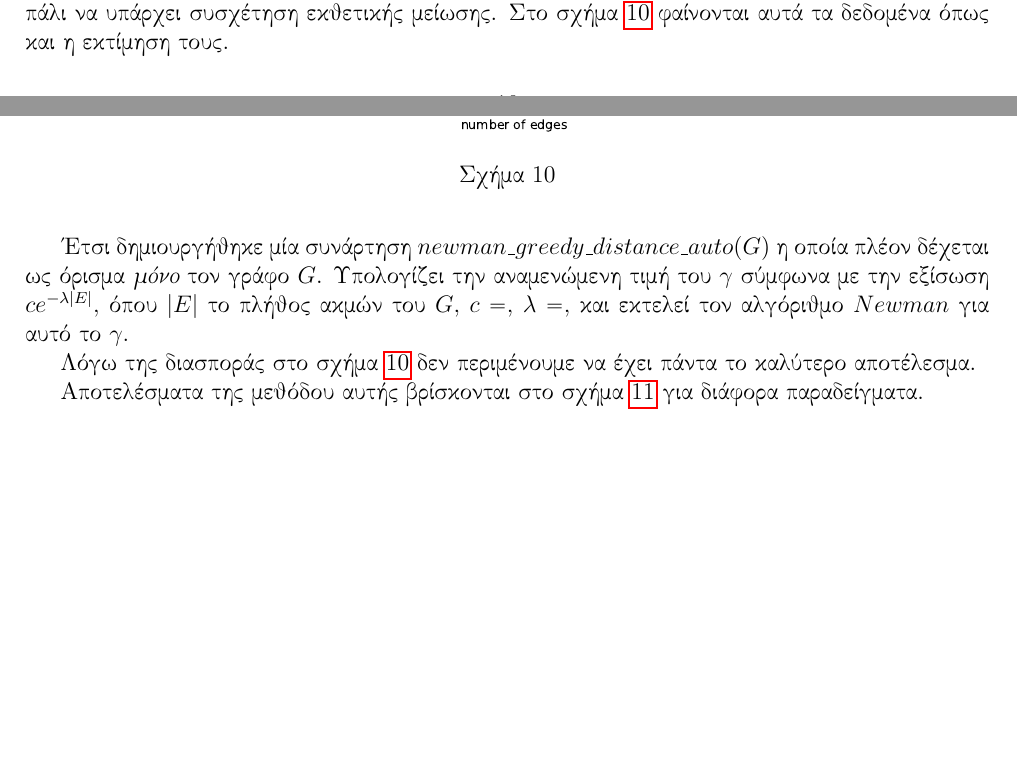
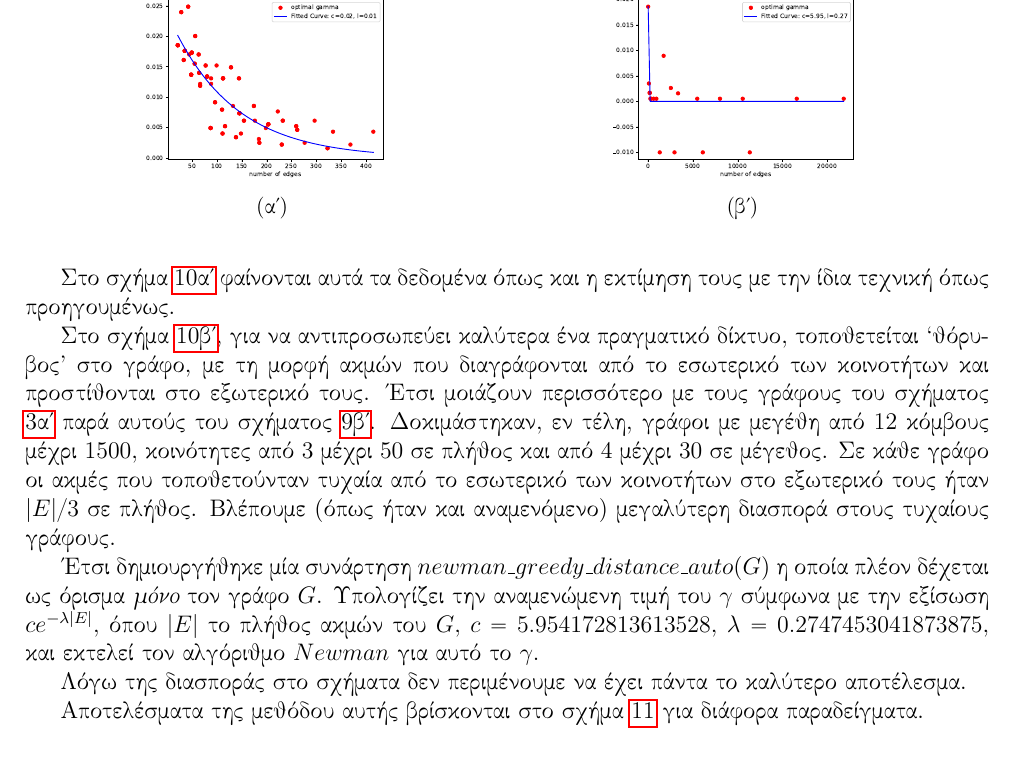
Before and after one commit to frilip/Distance-Quality-Community-Detection, a LaTeX document (αναφορά/report.tex): two parts of pages 10 and 11 of 13 before the commit and part of page 11 of 13 after it, the two joined at a grey line, cut at the place of the change, the shorter picture padded with empty space. Compiled offline with pdfLaTeX.

Commit message:
laptop branch commit

```diff
--- a/αναφορά/report.tex
+++ b/αναφορά/report.tex
@@ -682,21 +682,45 @@ $networkx$ που χρησιμοποίησα. Συγκεκριμένα στον
 
 \begin{figure}
   \centering
-  \includegraphics[width=0.6\linewidth]{EDGES_GAMMA_FIT.pdf}
-  \caption{}
-  \label{EDGESFIT}
+  \begin{subfigure}{0.48\textwidth}
+    \centering
+    \includegraphics[width=0.6\linewidth]{EDGES_GAMMA_FIT.pdf}
+    \caption{}
+    \label{EDGESFIT}
+  \end{subfigure}
+  \begin{subfigure}{0.48\textwidth}
+    \centering
+    \includegraphics[width=0.6\linewidth]{EDGES_GAMMA_FIT_noise.pdf}
+    \caption{}
+    \label{EDGESFIT_noise}
+  \end{subfigure}
 \end{figure}
 
 Οπότε για διάφορους γράφους απεικόνησα το βέλτιστο $\gamma$ ως προς το πλήθος ακμών και
-φάνηκε πάλι να υπάρχει συσχέτηση εκθετικής μείωσης. Στο σχήμα \ref{EDGESFIT}
-φαίνονται αυτά τα δεδομένα όπως και η εκτίμηση τους.
+φάνηκε πάλι να υπάρχει συσχέτηση εκθετικής μείωσης.
+
+Στο σχήμα \ref{EDGESFIT} φαίνονται αυτά τα δεδομένα όπως και η εκτίμηση τους με την
+ίδια τεχνική όπως προηγουμένως.
+
+Στο σχήμα \ref{EDGESFIT_noise}, για να αντιπροσωπεύει καλύτερα ένα πραγματικό δίκτυο,
+τοποθετείται \say{θόρυβος} στο γράφο, με τη μορφή ακμών που διαγράφονται από το
+εσωτερικό των κοινοτήτων και προστίθονται στο εξωτερικό τους. Έτσι μοιάζουν περισσότερο
+με τους γράφους του σχήματος \ref{fig:it6} παρά αυτούς του σχήματος \ref{9b}.
+Δοκιμάστηκαν, εν τέλη, γράφοι με μεγέθη από 12 κόμβους μέχρι 1500, κοινότητες
+από 3 μέχρι 50 σε πλήθος και από 4 μέχρι 30 σε μέγεθος. Σε κάθε γράφο
+οι ακμές που τοποθετούνταν τυχαία από το εσωτερικό των κοινοτήτων στο εξωτερικό τους
+ήταν $|E|/3$ σε πλήθος. Βλέπουμε (όπως ήταν και αναμενόμενο) μεγαλύτερη διασπορά
+στους τυχαίους γράφους.
+
+
+
 
 Έτσι δημιουργήθηκε μία συνάρτηση $newman\_greedy\_distance\_auto(G)$ η οποία πλέον
 δέχεται ως όρισμα \emph{μόνο} τον γράφο $G$. Υπολογίζει την αναμενώμενη τιμή του $\gamma$
 σύμφωνα με την εξίσωση $ce^{-\lambda |E|}$, όπου $|E|$ το πλήθος ακμών του $G$,
-$c=$, $\lambda = $, και εκτελεί τον αλγόριθμο $Newman$ για αυτό το $\gamma$.
+$c=5.954172813613528$, $\lambda = 0.2747453041873875$, και εκτελεί τον αλγόριθμο $Newman$ για αυτό το $\gamma$.
 
-Λόγω της διασποράς στο σχήμα \ref{EDGESFIT} δεν περιμένουμε να έχει πάντα το καλύτερο
+Λόγω της διασποράς στο σχήματα δεν περιμένουμε να έχει πάντα το καλύτερο
 αποτέλεσμα.
 
 Αποτελέσματα της μεθόδου αυτής βρίσκονται στο σχήμα \ref{edgeresults} για διάφορα παραδείγματα.
```
Also changed, not shown: plots/AUTO4,5.pdf, plots/AUTO40,5.pdf, plots/EDGES_GAMMA_FIT.pdf, plots/EDGES_GAMMA_FIT_noise.pdf (added), plots/different_size_communities.pdf, αναφορά/report.pdf, 8 other files.
